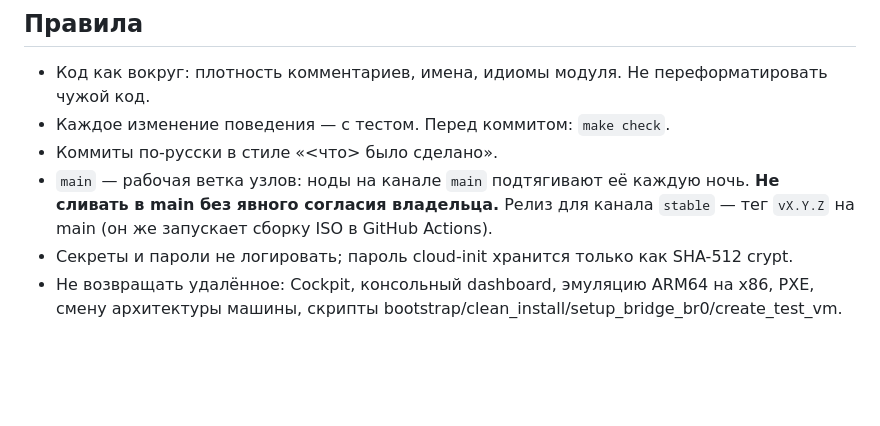
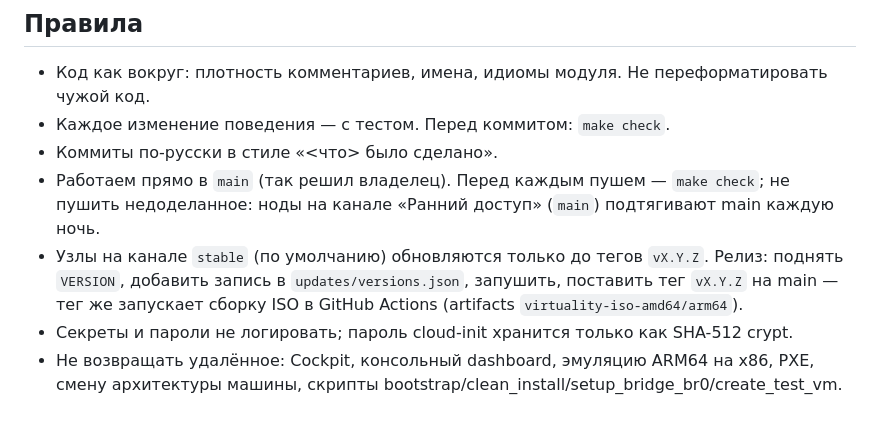
Before and after one commit to viktor138irk/virtuality, a Markdown page: CLAUDE.md, the part around the change. Drawn GitHub-style; blank space fills up the shorter version.

Commit message:
CLAUDE.md: работа прямо в main, релизы — теги vX.Y.Z
Co-Authored-By: Claude Opus 5.5 <noreply@anthropic.com>
Claude-Session: https://claude.ai/code/session_019LEUXMcdZo7b87mjkUsPgg

```diff
--- a/CLAUDE.md
+++ b/CLAUDE.md
@@ -52,9 +52,11 @@ make iso                        # ISO в dist/ (нужны xorriso, git, curl, p
 - Код как вокруг: плотность комментариев, имена, идиомы модуля. Не переформатировать чужой код.
 - Каждое изменение поведения — с тестом. Перед коммитом: `make check`.
 - Коммиты по-русски в стиле «<что> было сделано».
-- `main` — рабочая ветка узлов: ноды на канале `main` подтягивают её каждую ночь. **Не сливать в main
-  без явного согласия владельца.** Релиз для канала `stable` — тег `vX.Y.Z` на main (он же запускает
-  сборку ISO в GitHub Actions).
+- Работаем прямо в `main` (так решил владелец). Перед каждым пушем — `make check`; не пушить
+  недоделанное: ноды на канале «Ранний доступ» (`main`) подтягивают main каждую ночь.
+- Узлы на канале `stable` (по умолчанию) обновляются только до тегов `vX.Y.Z`. Релиз: поднять `VERSION`,
+  добавить запись в `updates/versions.json`, запушить, поставить тег `vX.Y.Z` на main — тег же запускает
+  сборку ISO в GitHub Actions (artifacts `virtuality-iso-amd64/arm64`).
 - Секреты и пароли не логировать; пароль cloud-init хранится только как SHA-512 crypt.
 - Не возвращать удалённое: Cockpit, консольный dashboard, эмуляцию ARM64 на x86, PXE, смену
   архитектуры машины, скрипты bootstrap/clean_install/setup_bridge_br0/create_test_vm.
```
